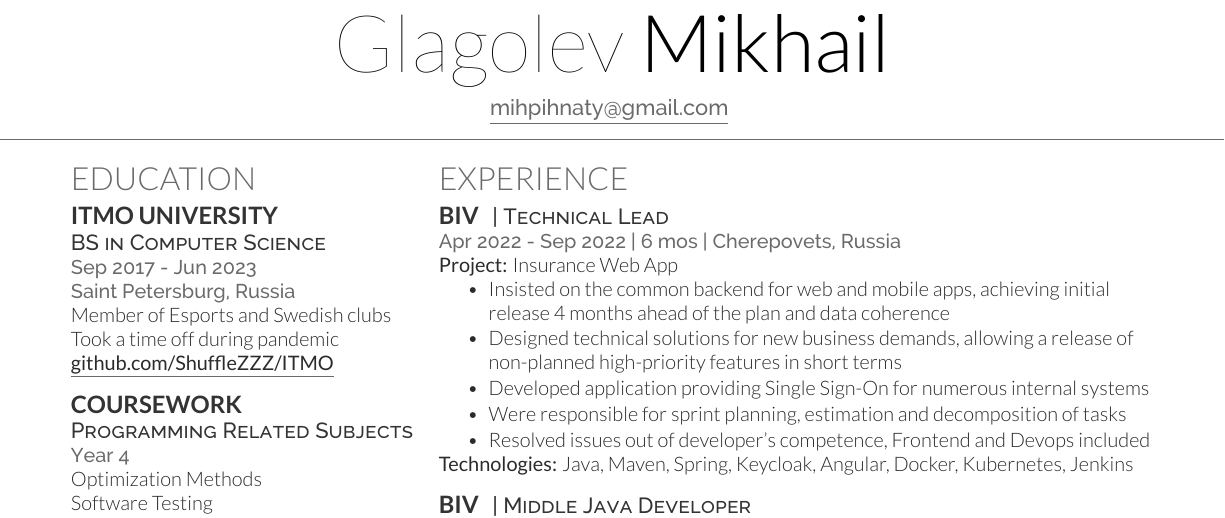
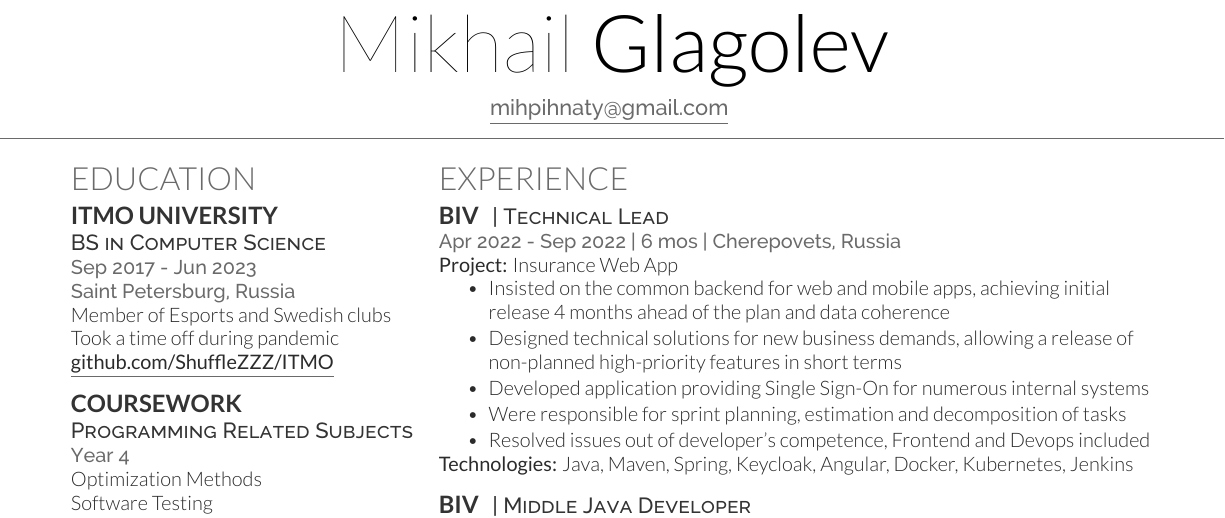
Before and after one commit to ShuffleZZZ/shufflezzz, a LaTeX CV (resume.tex): part of the page, cut so that both start at the same text. Compiled offline with XeLaTeX.

Commit message:
:art: switch the name

```diff
--- a/resume.tex
+++ b/resume.tex
@@ -32,7 +32,7 @@
 %     TITLE NAME
 %
 %%%%%%%%%%%%%%%%%%%%%%%%%%%%%%%%%%%%%%
-\namesection{Glagolev}{Mikhail}{ \urlstyle{same}
+\namesection{Mikhail}{Glagolev}{ \urlstyle{same}
 \href{mailto:mihpihnaty@gmail.com}{\underline {mihpihnaty@gmail.com}}
 }
 
```
Also changed, not shown: resume.pdf.
